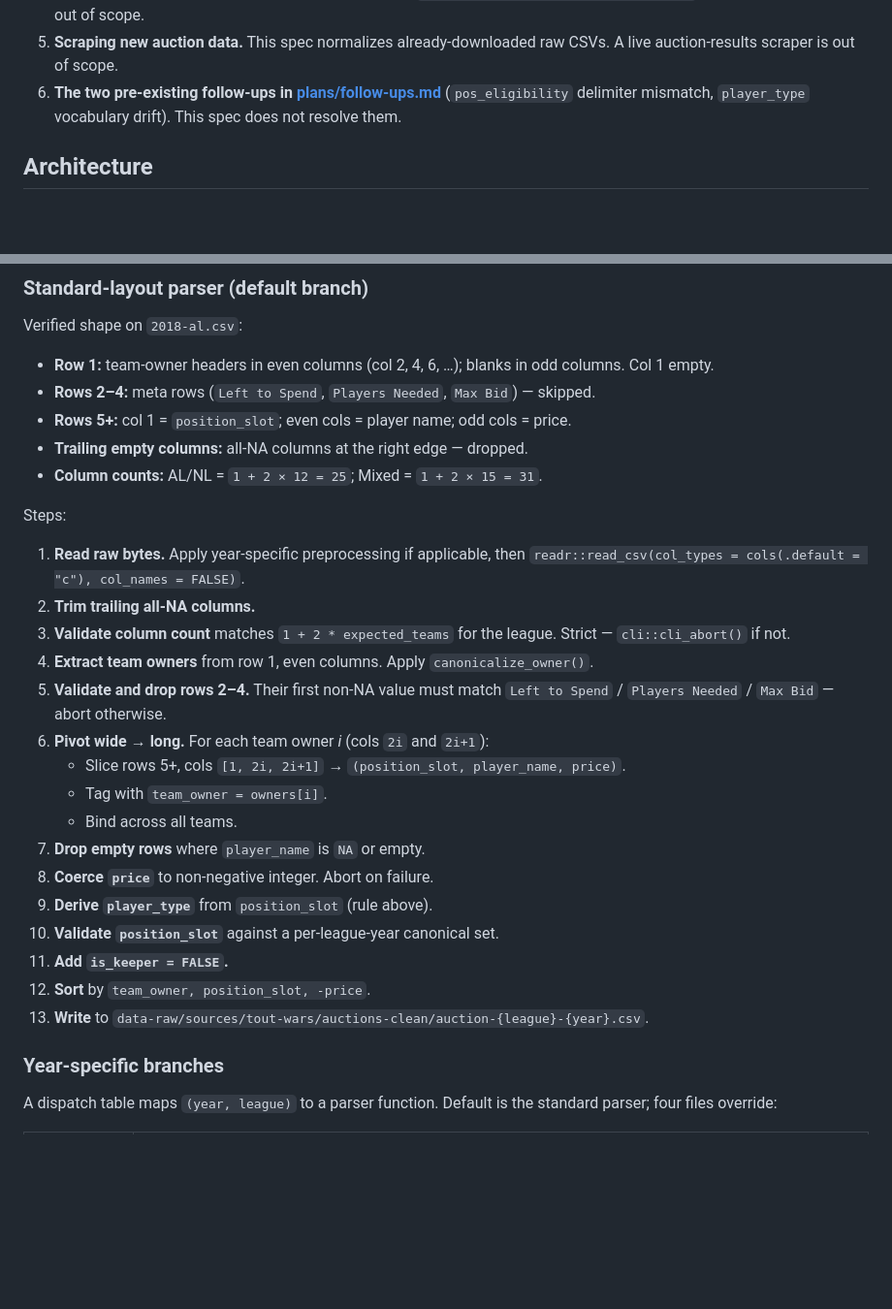
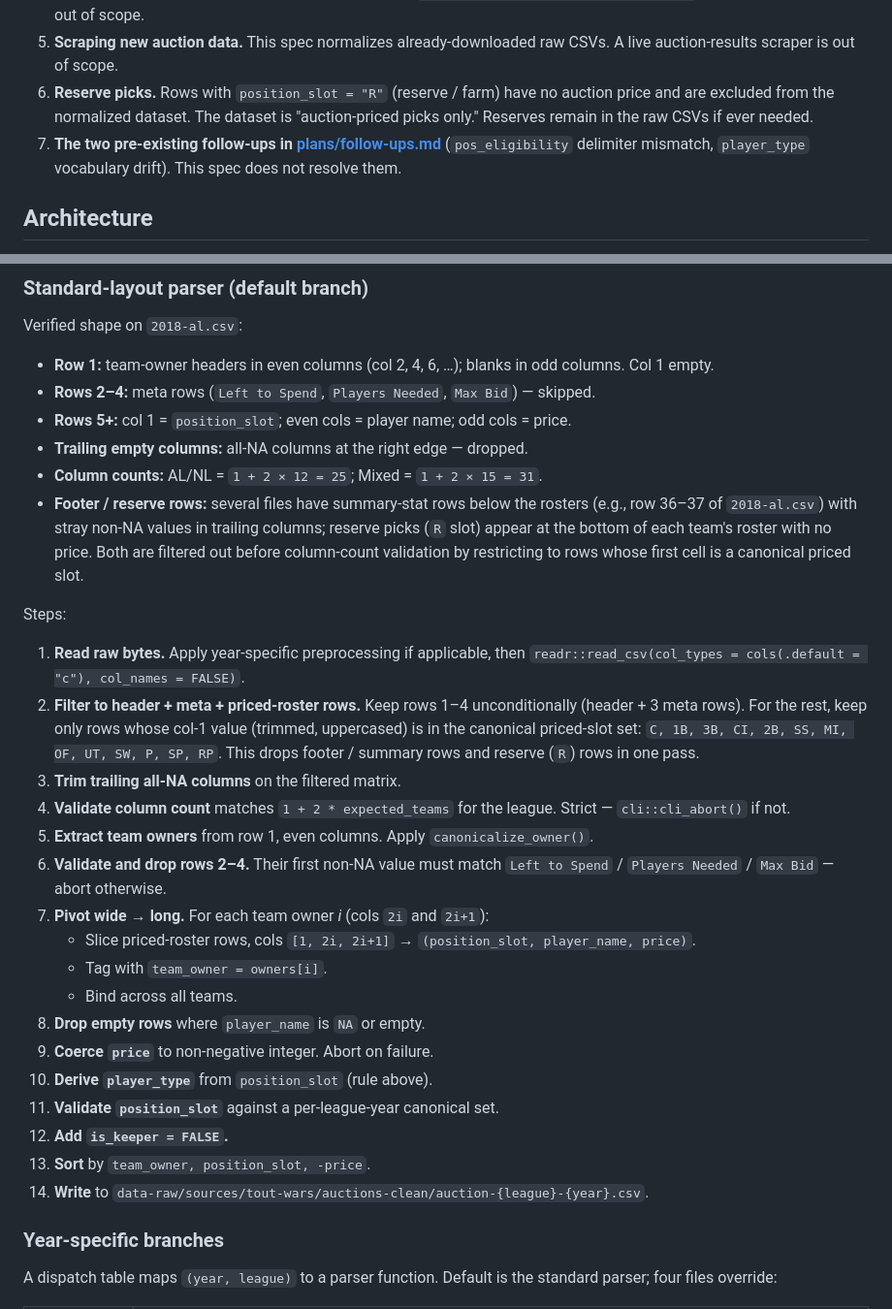
Before and after one commit to JDenn0514/rotostats, a Markdown page: plans/specs/2026-04-27-auction-csv-normalization-design.md, 2 parts joined by grey strips. Shown at 97% size. Drawn GitHub-style; blank space fills up the shorter version.

```diff
--- a/plans/specs/2026-04-27-auction-csv-normalization-design.md
+++ b/plans/specs/2026-04-27-auction-csv-normalization-design.md
@@ -31,7 +31,10 @@ This spec deliberately excludes the following:
    `data-raw/sources/tout-wars/auctions/`. NFBC, LABR, etc. are out of scope.
 5. **Scraping new auction data.** This spec normalizes already-downloaded raw
    CSVs. A live auction-results scraper is out of scope.
-6. **The two pre-existing follow-ups in
+6. **Reserve picks.** Rows with `position_slot = "R"` (reserve / farm) have no
+   auction price and are excluded from the normalized dataset. The dataset is
+   "auction-priced picks only." Reserves remain in the raw CSVs if ever needed.
+7. **The two pre-existing follow-ups in
    [plans/follow-ups.md](../follow-ups.md)** (`pos_eligibility` delimiter
    mismatch, `player_type` vocabulary drift). This spec does not resolve them.
 
@@ -112,28 +115,39 @@ Verified shape on `2018-al.csv`:
 - **Rows 5+:** col 1 = `position_slot`; even cols = player name; odd cols = price.
 - **Trailing empty columns:** all-NA columns at the right edge — dropped.
 - **Column counts:** AL/NL = `1 + 2 × 12 = 25`; Mixed = `1 + 2 × 15 = 31`.
+- **Footer / reserve rows:** several files have summary-stat rows below the
+  rosters (e.g., row 36–37 of `2018-al.csv`) with stray non-NA values in
+  trailing columns; reserve picks (`R` slot) appear at the bottom of each
+  team's roster with no price. Both are filtered out before column-count
+  validation by restricting to rows whose first cell is a canonical priced
+  slot.
 
 Steps:
 
 1. **Read raw bytes.** Apply year-specific preprocessing if applicable, then
    `readr::read_csv(col_types = cols(.default = "c"), col_names = FALSE)`.
-2. **Trim trailing all-NA columns.**
-3. **Validate column count** matches `1 + 2 * expected_teams` for the league.
+2. **Filter to header + meta + priced-roster rows.** Keep rows 1–4
+   unconditionally (header + 3 meta rows). For the rest, keep only rows whose
+   col-1 value (trimmed, uppercased) is in the canonical priced-slot set:
+   `C, 1B, 3B, CI, 2B, SS, MI, OF, UT, SW, P, SP, RP`. This drops footer /
+   summary rows and reserve (`R`) rows in one pass.
+3. **Trim trailing all-NA columns** on the filtered matrix.
+4. **Validate column count** matches `1 + 2 * expected_teams` for the league.
    Strict — `cli::cli_abort()` if not.
-4. **Extract team owners** from row 1, even columns. Apply `canonicalize_owner()`.
-5. **Validate and drop rows 2–4.** Their first non-NA value must match
+5. **Extract team owners** from row 1, even columns. Apply `canonicalize_owner()`.
+6. **Validate and drop rows 2–4.** Their first non-NA value must match
    `Left to Spend` / `Players Needed` / `Max Bid` — abort otherwise.
-6. **Pivot wide → long.** For each team owner *i* (cols `2i` and `2i+1`):
-   - Slice rows 5+, cols `[1, 2i, 2i+1]` → `(position_slot, player_name, price)`.
+7. **Pivot wide → long.** For each team owner *i* (cols `2i` and `2i+1`):
+   - Slice priced-roster rows, cols `[1, 2i, 2i+1]` → `(position_slot, player_name, price)`.
    - Tag with `team_owner = owners[i]`.
    - Bind across all teams.
-7. **Drop empty rows** where `player_name` is `NA` or empty.
-8. **Coerce `price`** to non-negative integer. Abort on failure.
-9. **Derive `player_type`** from `position_slot` (rule above).
-10. **Validate `position_slot`** against a per-league-year canonical set.
-11. **Add `is_keeper = FALSE`.**
-12. **Sort** by `team_owner, position_slot, -price`.
-13. **Write** to `data-raw/sources/tout-wars/auctions-clean/auction-{league}-{year}.csv`.
+8. **Drop empty rows** where `player_name` is `NA` or empty.
+9. **Coerce `price`** to non-negative integer. Abort on failure.
+10. **Derive `player_type`** from `position_slot` (rule above).
+11. **Validate `position_slot`** against a per-league-year canonical set.
+12. **Add `is_keeper = FALSE`.**
+13. **Sort** by `team_owner, position_slot, -price`.
+14. **Write** to `data-raw/sources/tout-wars/auctions-clean/auction-{league}-{year}.csv`.
 
 ### Year-specific branches
 
```
Also changed, not shown: plans/implementation/auction-csv-normalization-plan.md (+60 -8 lines).
